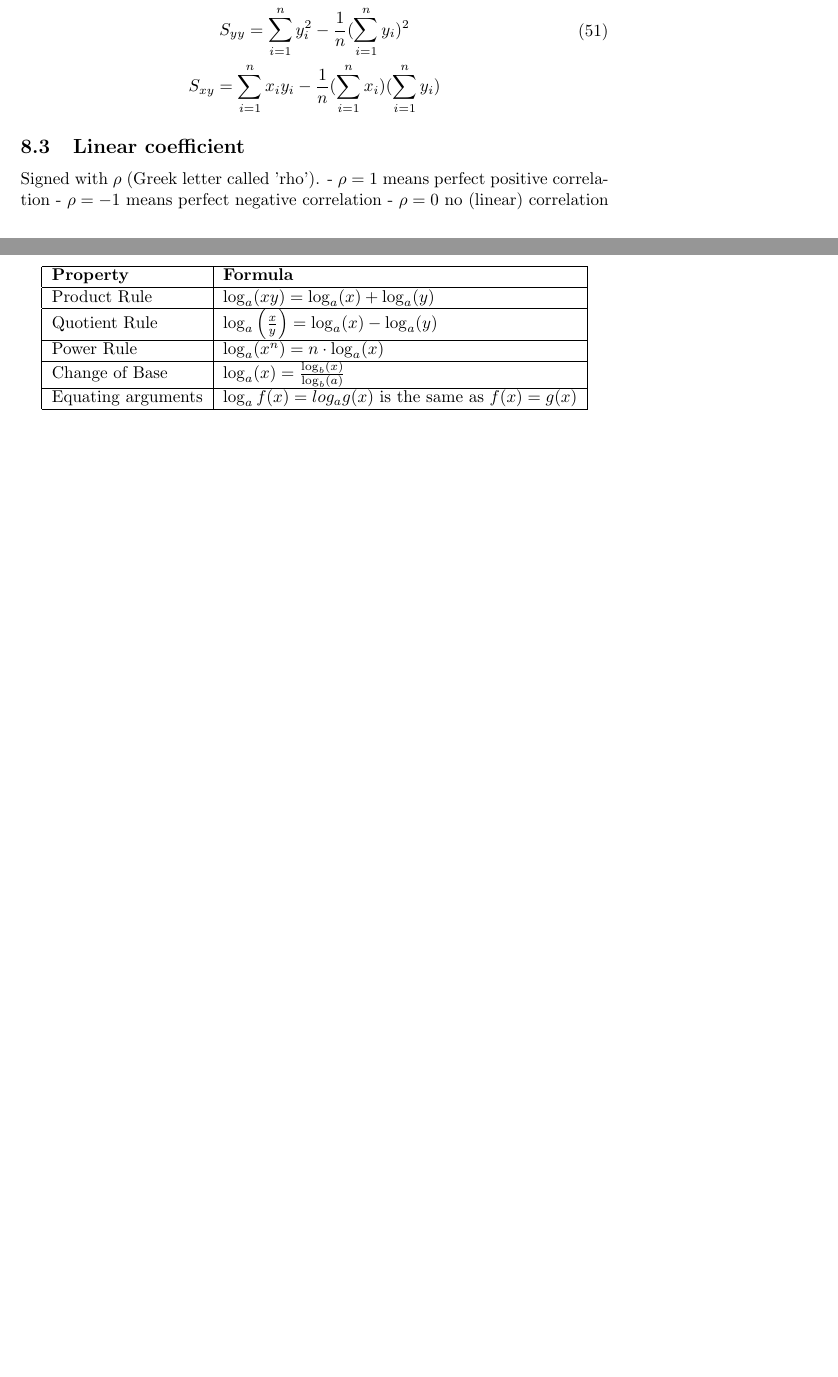
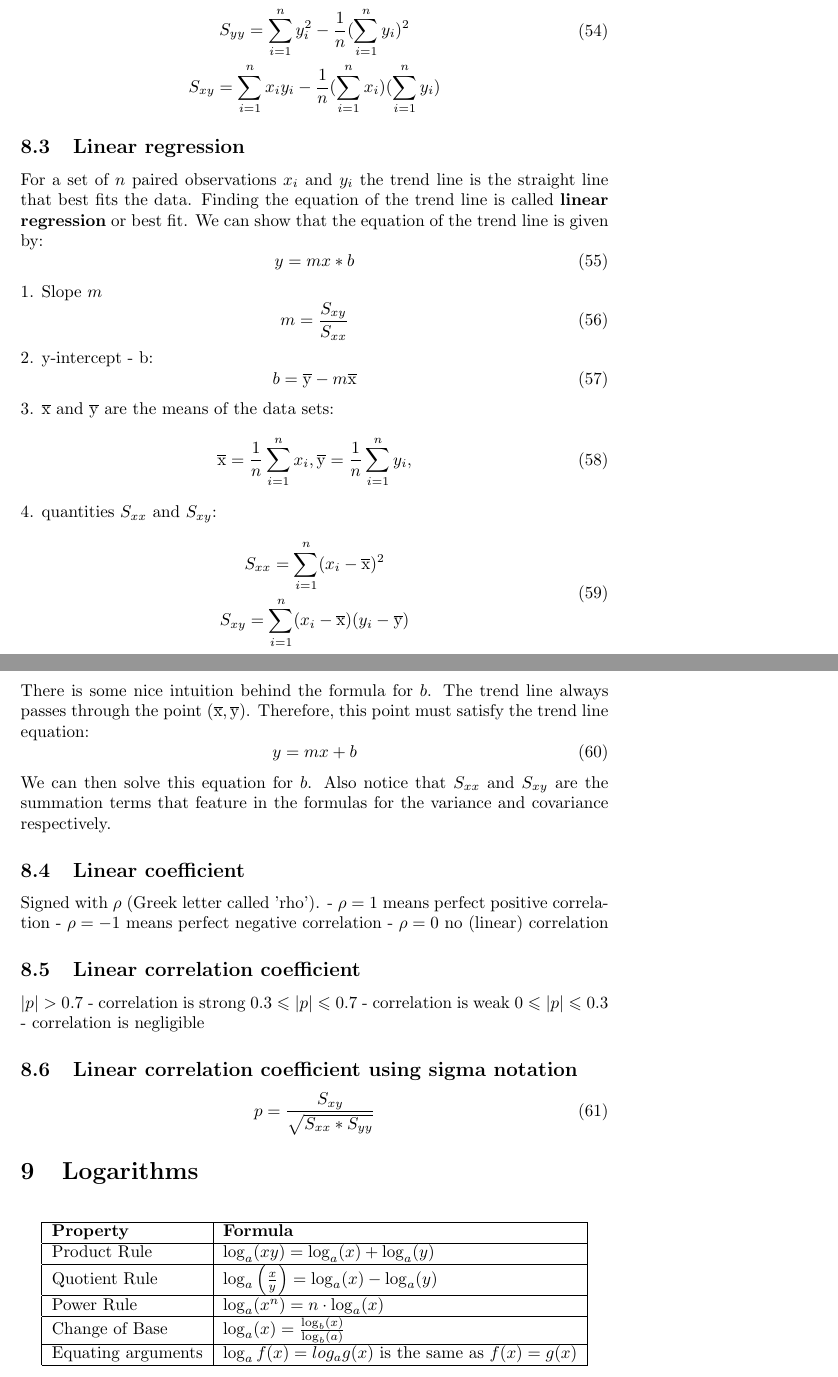
Before and after one commit to vollcheck/math-academy, a LaTeX document (cards/paper.tex): two parts of pages 10 and 11 of 16 before the commit and two parts of pages 11 and 12 of 17 after it, joined at a grey line, cut so that both start at the same text, the shorter picture padded with empty space. Compiled offline with pdfLaTeX.

Commit message:
euler on polyhedrons and linear regression + linear correlation coef

```diff
--- a/cards/paper.tex
+++ b/cards/paper.tex
@@ -551,11 +578,56 @@ Shortcut formulas:
     S_{xy} = \sum_{i=1}^n x_iy_i - \frac{1}{n} (\sum_{i=1}^n x_i)(\sum_{i=1}^n y_i)
   \end{gathered}
 \end{equation}
+\subsection{Linear regression}
+For a set of $n$ paired observations $x_i$ and $y_i$ the trend line is the
+straight line that best fits the data.
+Finding the equation of the trend line is called \textbf{linear regression}
+or best fit.
+We can show that the equation of the trend line is given by:
+\begin{equation}
+  y = mx * b
+\end{equation}
+1. Slope $m$
+\begin{equation}
+  m = \frac{S_{xy}}{S_{xx}}
+\end{equation}
+2. y-intercept - b:
+\begin{equation}
+  b = \overline{\rm y} - m\overline{\rm x}
+\end{equation}
+3. $\overline{\rm x}$ and $\overline{\rm y}$ are the means of the data sets:
+\begin{equation}
+  \overline{\rm x} = \frac{1}{n} \sum_{i=1}^nx_i, \overline{\rm y} = \frac{1}{n} \sum_{i=1}^ny_i,
+\end{equation}
+4. quantities $S_{xx}$ and $S_{xy}$:
+\begin{equation}
+  \begin{gathered}
+    S_{xx} = \sum_{i=1}^n (x_i - \overline{\rm x})^2 \\
+    S_{xy} = \sum_{i=1}^n(x_i - \overline{\rm x})(y_i - \overline{\rm y})
+  \end{gathered}
+\end{equation}
+There is some nice intuition behind the formula for $b$. The trend line
+always passes through the point $(\overline{\rm x}, \overline{\rm y})$.
+Therefore, this point must satisfy the trend line equation:
+\begin{equation}
+  y = mx + b
+\end{equation}
+We can then solve this equation for $b$. Also notice that $S_{xx}$ and $S_{xy}$
+are the summation terms that feature in the formulas for the variance and
+covariance respectively.
 \subsection{Linear coefficient}
 Signed with $\rho$ (Greek letter called 'rho').
 - $\rho = 1$ means perfect positive correlation
 - $\rho = -1$ means perfect negative correlation
 - $\rho = 0$ no (linear) correlation
+\subsection{Linear correlation coefficient}
+$|p| > 0.7$ - correlation is strong
+$0.3 \leqslant |p| \leqslant 0.7$ - correlation is weak
+$0 \leqslant |p| \leqslant 0.3$ - correlation is negligible
+\subsection{Linear correlation coefficient using sigma notation}
+\begin{equation}
+  p = \frac{S_{xy}}{\sqrt{S_{xx} * S_{yy}}}
+\end{equation}
 \section{Logarithms}
 \begin{table}[htbp]
 \centering
```
Also changed, not shown: cards/paper.tex (27 more changed lines).
